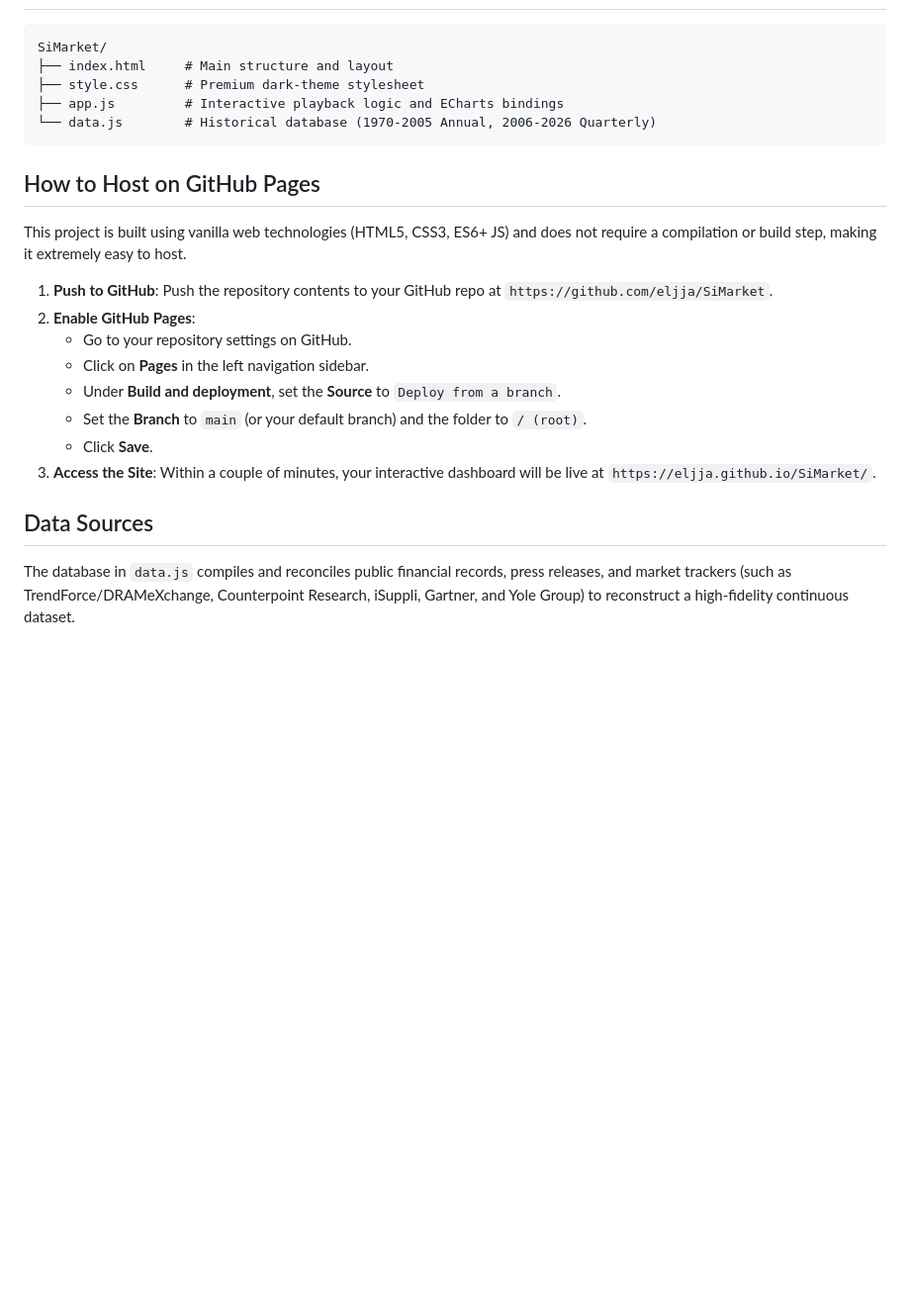
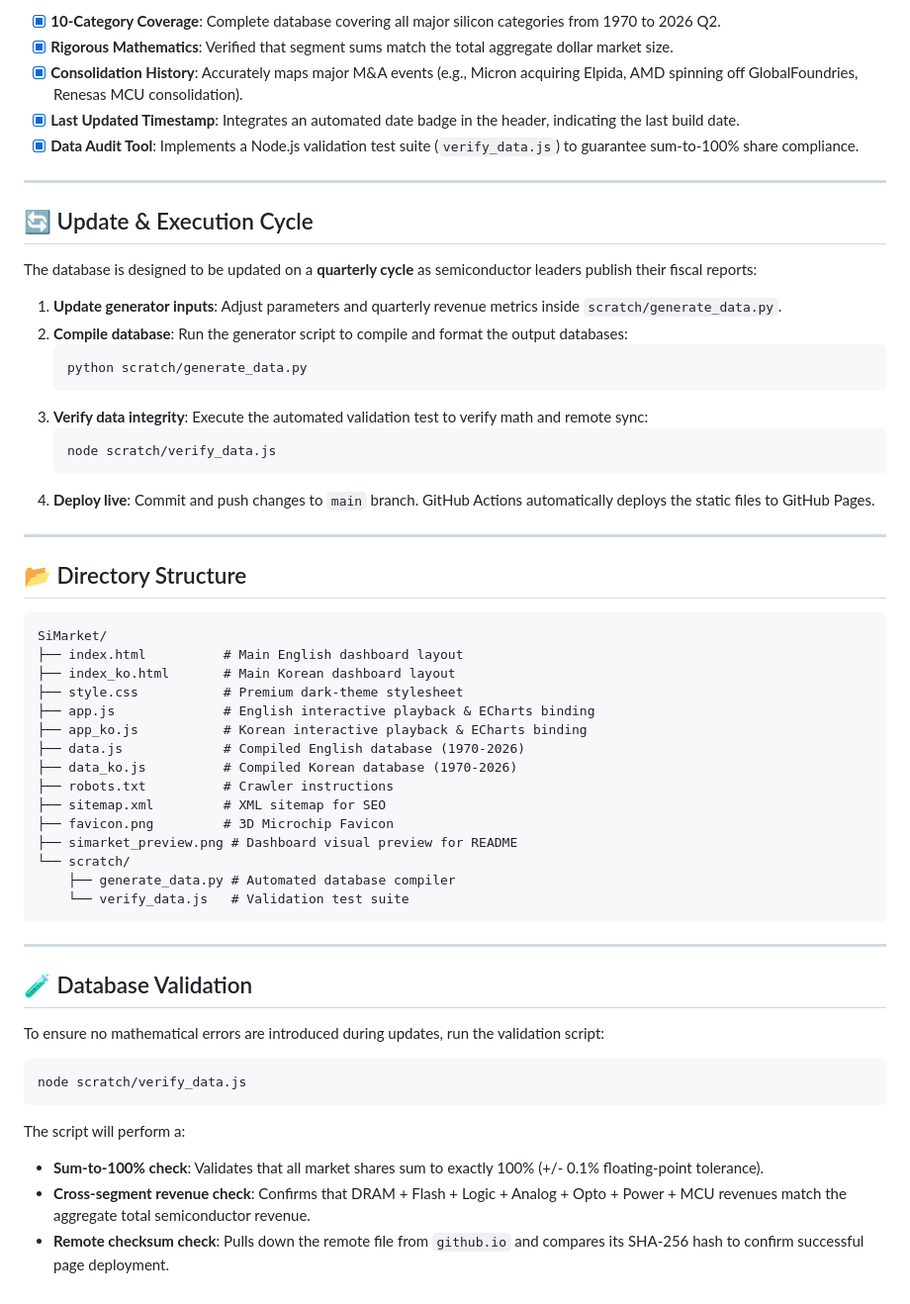
Before and after one commit to eljja/SiMarket, a Markdown page: README.md, the part around the change printed below. Shown: that part at 99% size. Drawn GitHub-style; blank space fills up the shorter version.

````diff
--- a/README.md
+++ b/README.md
@@ -16,25 +43,57 @@ Live demo: **[https://eljja.github.io/SiMarket/](https://eljja.github.io/SiMarke
+- [x] **10-Category Coverage**: Complete database covering all major silicon categories from 1970 to 2026 Q2.
+- [x] **Rigorous Mathematics**: Verified that segment sums match the total aggregate dollar market size.
+- [x] **Consolidation History**: Accurately maps major M&A events (e.g., Micron acquiring Elpida, AMD spinning off GlobalFoundries, Renesas MCU consolidation).
+- [x] **Last Updated Timestamp**: Integrates an automated date badge in the header, indicating the last build date.
+- [x] **Data Audit Tool**: Implements a Node.js validation test suite (`verify_data.js`) to guarantee sum-to-100% share compliance.
+
+---
+
+## 🔄 Update & Execution Cycle
+
+The database is designed to be updated on a **quarterly cycle** as semiconductor leaders publish their fiscal reports:
+
+1. **Update generator inputs**: Adjust parameters and quarterly revenue metrics inside `scratch/generate_data.py`.
+2. **Compile database**: Run the generator script to compile and format the output databases:
+   ```bash
+   python scratch/generate_data.py
+   ```
+3. **Verify data integrity**: Execute the automated validation test to verify math and remote sync:
+   ```bash
+   node scratch/verify_data.js
+   ```
+4. **Deploy live**: Commit and push changes to `main` branch. GitHub Actions automatically deploys the static files to GitHub Pages.
+
+---
+
+## 📂 Directory Structure
 
 ```
 SiMarket/
-├── index.html     # Main structure and layout
-├── style.css      # Premium dark-theme stylesheet
-├── app.js         # Interactive playback logic and ECharts bindings
-└── data.js        # Historical database (1970-2005 Annual, 2006-2026 Quarterly)
+├── index.html          # Main English dashboard layout
+├── index_ko.html       # Main Korean dashboard layout
+├── style.css           # Premium dark-theme stylesheet
+├── app.js              # English interactive playback & ECharts binding
+├── app_ko.js           # Korean interactive playback & ECharts binding
+├── data.js             # Compiled English database (1970-2026)
+├── data_ko.js          # Compiled Korean database (1970-2026)
+├── robots.txt          # Crawler instructions
+├── sitemap.xml         # XML sitemap for SEO
+├── favicon.png         # 3D Microchip Favicon
+├── simarket_preview.png # Dashboard visual preview for README
+└── scratch/
+    ├── generate_data.py # Automated database compiler
+    └── verify_data.js   # Validation test suite
 ```
 
-## How to Host on GitHub Pages
+---
 
-This project is built using vanilla web technologies (HTML5, CSS3, ES6+ JS) and does not require a compilation or build step, making it extremely easy to host.
+## 🧪 Database Validation
 
-1. **Push to GitHub**: Push the repository contents to your GitHub repo at `https://github.com/eljja/SiMarket`.
-2. **Enable GitHub Pages**:
-   - Go to your repository settings on GitHub.
-   - Click on **Pages** in the left navigation sidebar.
-   - Under **Build and deployment**, set the **Source** to `Deploy from a branch`.
-   - Set the **Branch** to `main` (or your default branch) and the folder to `/ (root)`.
-   - Click **Save**.
-3. **Access the Site**: Within a couple of minutes, your interactive dashboard will be live at `https://eljja.github.io/SiMarket/`.
-
-## Data Sources
-
-The database in `data.js` compiles and reconciles public financial records, press releases, and market trackers (such as TrendForce/DRAMeXchange, Counterpoint Research, iSuppli, Gartner, and Yole Group) to reconstruct a high-fidelity continuous dataset.
+To ensure no mathematical errors are introduced during updates, run the validation script:
+```bash
+node scratch/verify_data.js
+```
+The script will perform a:
+* **Sum-to-100% check**: Validates that all market shares sum to exactly 100% (+/- 0.1% floating-point tolerance).
+* **Cross-segment revenue check**: Confirms that DRAM + Flash + Logic + Analog + Opto + Power + MCU revenues match the aggregate total semiconductor revenue.
+* **Remote checksum check**: Pulls down the remote file from `github.io` and compares its SHA-256 hash to confirm successful page deployment.
````
Also changed, not shown: other parts of README.md (+37 -10 lines), README_KO.md (added, +100 -0 lines), simarket_preview.png (added).
